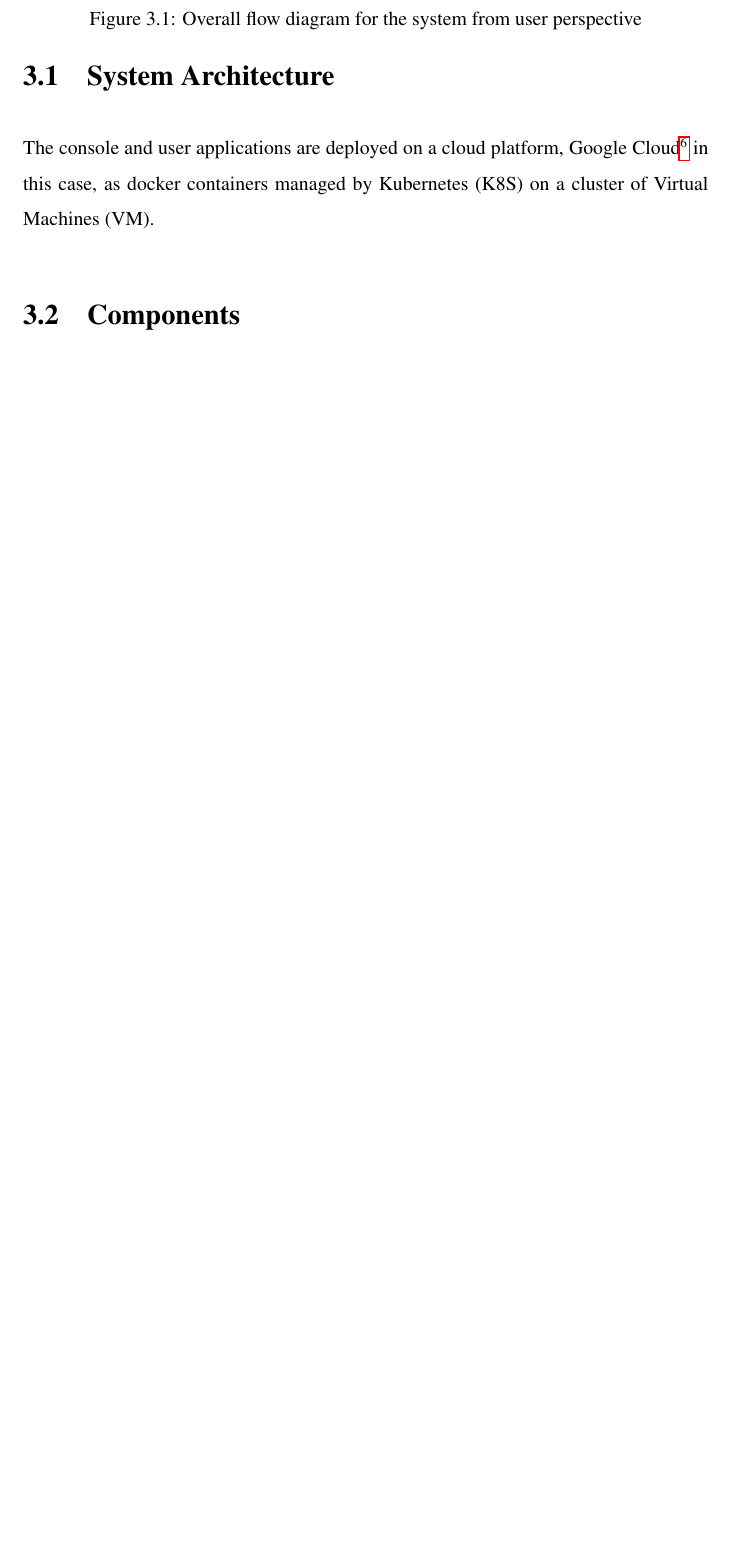
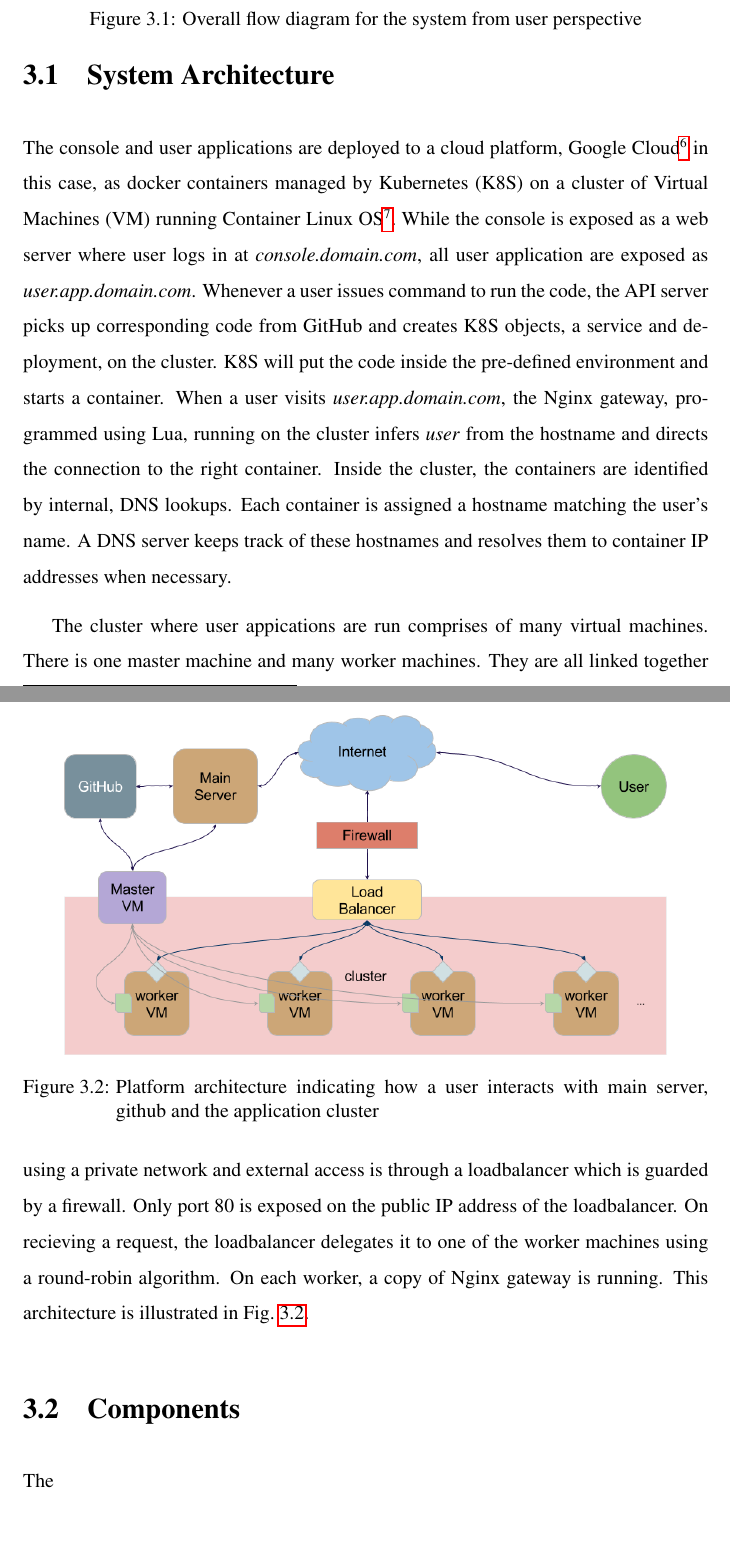
Before and after one commit to CodeAway/platform, a LaTeX thesis (report/thesis.tex): part of page 16 of 20 before the commit and two parts of pages 16 and 17 of 21 after it, the two joined at a grey line, cut so that both start at the same text, the shorter picture padded with empty space. Compiled offline with pdfLaTeX.

Commit message:
txs auto checkin

```diff
--- a/report/thesis.tex
+++ b/report/thesis.tex
@@ -227,7 +231,15 @@ Fig.~\ref{fig:userflow} gives an overall view of the system. From a user perspec
 \end{enumerate}
 
 \section{System Architecture}
-The console and user applications are deployed on a cloud platform, Google Cloud\footnote{\url{https://cloud.google.com/}} in this case, as docker containers managed by Kubernetes (K8S) on a cluster of Virtual Machines (VM).
+The console and user applications are deployed to a cloud platform, Google Cloud\footnote{\url{https://cloud.google.com/}} in this case, as docker containers managed by Kubernetes (K8S) on a cluster of Virtual Machines (VM) running Container Linux OS\footnote{\url{https://coreos.com/}}. While the console is exposed as a web server where user logs in at \textit{console.domain.com}, all user application are exposed as \textit{user.app.domain.com}. Whenever a user issues command to run the code, the API server picks up corresponding code from GitHub and creates K8S objects, a service and deployment, on the cluster. K8S will put the code inside the pre-defined environment and starts a container. When a user visits \textit{user.app.domain.com}, the Nginx gateway, programmed using Lua, running on the cluster infers \textit{user} from the hostname and directs the connection to the right container. Inside the cluster, the containers are identified by internal, DNS lookups. Each container is assigned a hostname matching the user's name. A DNS server keeps track of these hostnames and resolves them to container IP addresses when necessary.
 
+The cluster where user appications are run comprises of many virtual machines. There is one master machine and many worker machines. They are all linked together using a private network and external access is through a loadbalancer which is guarded by a firewall. Only port 80 is exposed on the public IP address of the loadbalancer. On recieving a request, the loadbalancer delegates it to one of the worker machines using a round-robin algorithm. On each worker, a copy of Nginx gateway is running. This architecture is illustrated in Fig.~\ref{fig:systemarch}.
+
+\begin{figure}
+\centering
+\includegraphics[width=0.9\linewidth]{img/system_arch}
+\caption[System architecture]{Platform architecture indicating how a user interacts with main server, github and the application cluster}
+\label{fig:systemarch}
+\end{figure}
 
 \section{Components}
@@ -235,4 +246,7 @@ Talk about components
 
+The
+\subsection{Kubernetes}
+Talk about K8S
 \subsection{User Interface}
 talk about the interface
 \subsection{API Server}
```
Also changed, not shown: report/thesis.tex (9 more changed lines).
